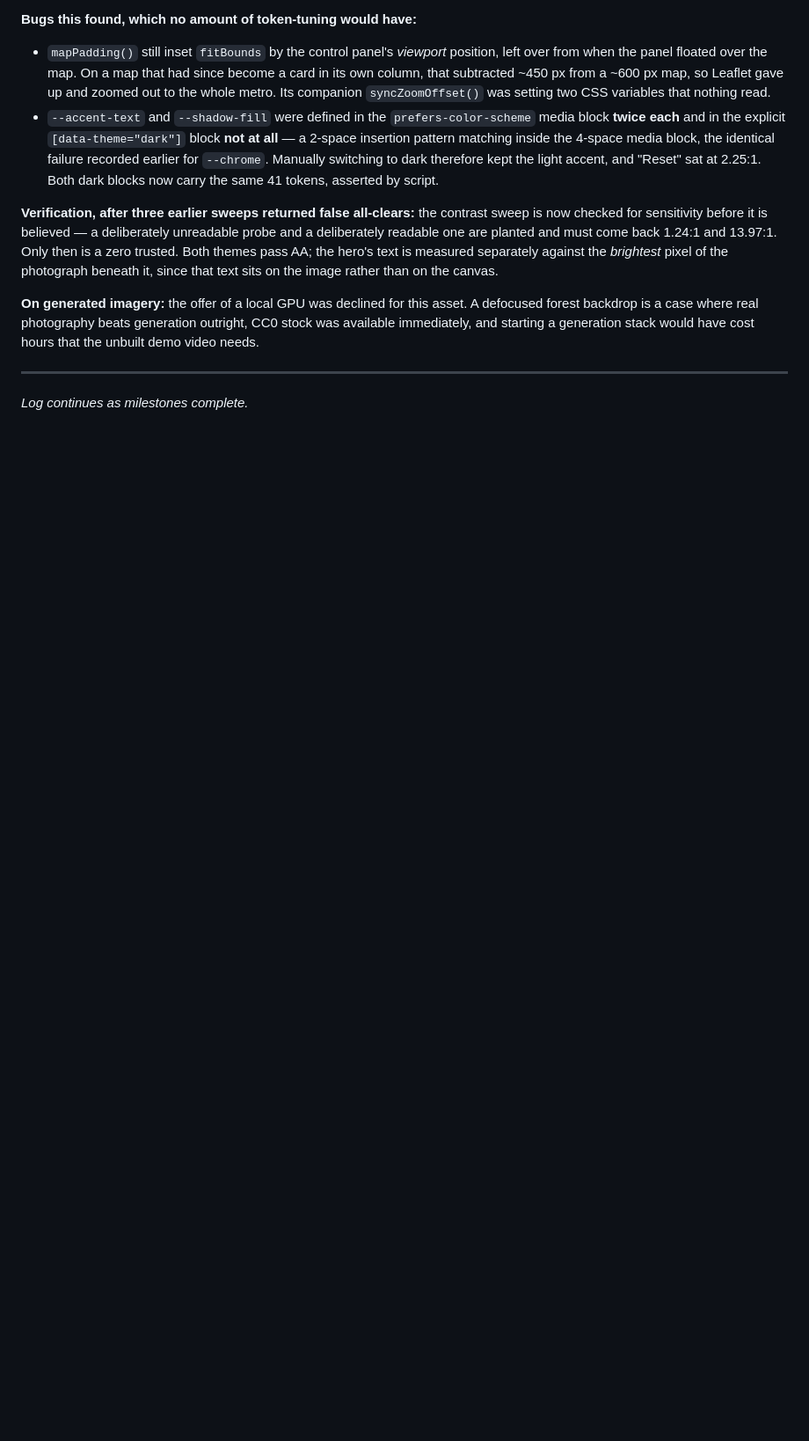
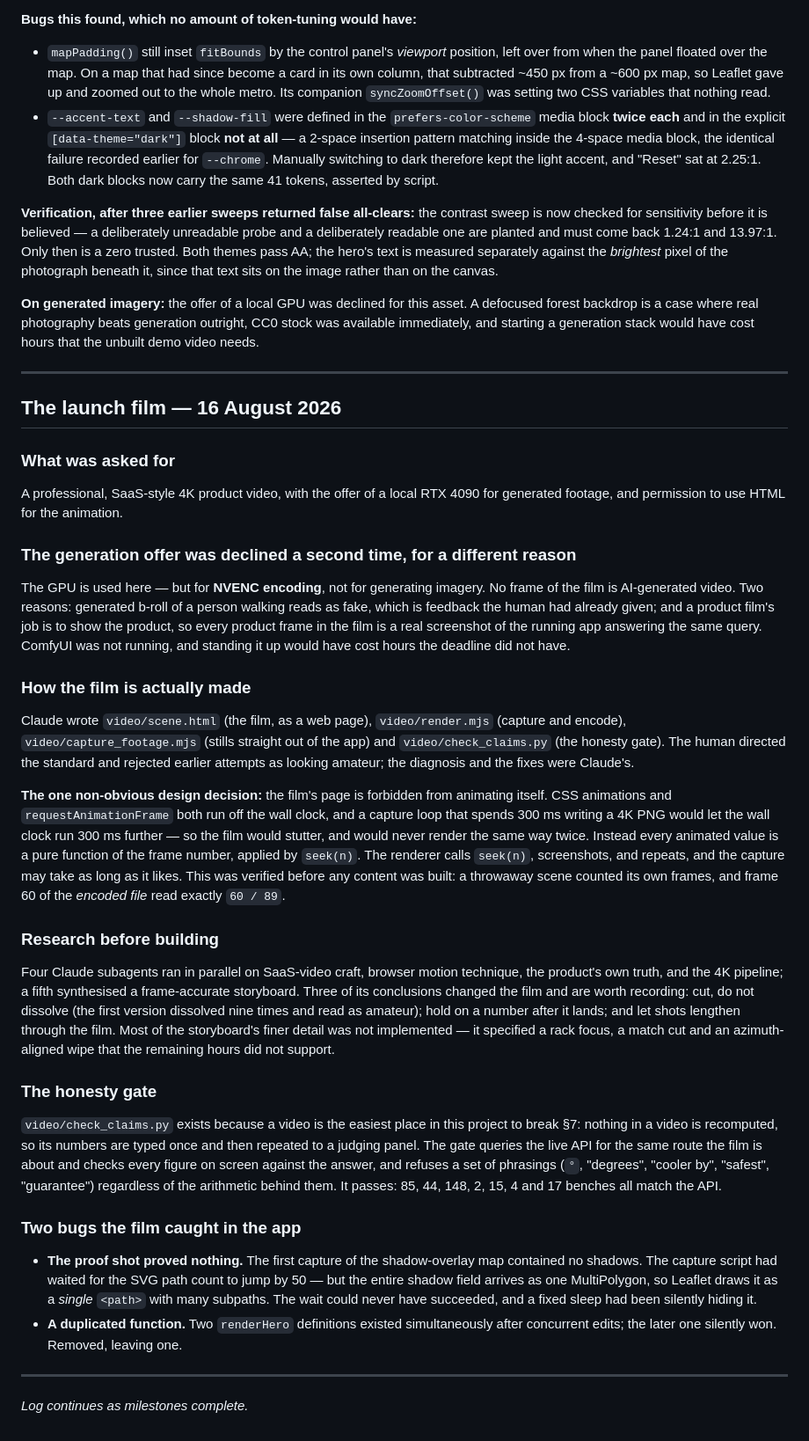
Before and after one commit to Goofturtles/shade-route, a Markdown page: AI_USAGE.md, the part around the change. Shown at 88% size. Drawn GitHub-style; blank space fills up the shorter version.

Commit message:
Build the launch film, and gate its claims against the API
The film is a web page captured frame by frame at 3840x2160 and encoded with
NVENC. It is forbidden from animating itself: CSS animations and rAF both run
off the wall clock, and a capture loop that spends 300ms writing a 4K PNG would
let the clock run 300ms further, so the film would stutter and would never
render the same way twice. Every animated value is a pure function of the frame
number instead, applied by seek(n). Verified before any content existed - frame
60 of the encoded file read exactly "60 / 89".

Every product frame is a real screenshot of this app answering the query the
film is about, so the numbers cannot drift from what the code produces. No frame
is generated imagery; the GPU is used for encoding only.

check_claims.py is the reason this is safe to show a judging panel. A video is
the easiest place in the project to break the no-fabricated-numbers rule,
because nothing in a video is recomputed - the figures are typed once and then
repeated. It queries the live API for the same route and checks all of them,
and refuses temperature and safety phrasings outright. It passes.

Two bugs fell out of building it:

- The shadow-overlay shot was captured with no shadows on it. The capture had
  waited for the SVG path count to rise by 50, but the whole field arrives as
  one MultiPolygon and Leaflet draws it as a single <path> - so the wait could
  never succeed, and a fixed sleep had been hiding it.
- Two renderHero definitions existed at once after concurrent edits, and the
  later one silently won. Now one.

Also carries the interface work this session: the composed canopy, the
see-through glass over it, Fraunces/Public Sans, the fitBounds fix that had been
insetting the map by a panel that no longer overlaps it, and the two dark-mode
tokens that were written into the media query twice and into the explicit
toggle block never - so a manual switch to dark kept the light accent at 2.25:1.

Co-Authored-By: Claude Opus 5 <noreply@anthropic.com>

```diff
--- a/AI_USAGE.md
+++ b/AI_USAGE.md
@@ -655,4 +655,65 @@ demo video needs.
 
 ---
 
+## The launch film — 16 August 2026
+
+### What was asked for
+
+A professional, SaaS-style 4K product video, with the offer of a local RTX 4090 for generated
+footage, and permission to use HTML for the animation.
+
+### The generation offer was declined a second time, for a different reason
+
+The GPU is used here — but for **NVENC encoding**, not for generating imagery. No frame of the
+film is AI-generated video. Two reasons: generated b-roll of a person walking reads as fake,
+which is feedback the human had already given; and a product film's job is to show the product,
+so every product frame in the film is a real screenshot of the running app answering the same
+query. ComfyUI was not running, and standing it up would have cost hours the deadline did not have.
+
+### How the film is actually made
+
+Claude wrote `video/scene.html` (the film, as a web page), `video/render.mjs` (capture and
+encode), `video/capture_footage.mjs` (stills straight out of the app) and
+`video/check_claims.py` (the honesty gate). The human directed the standard and rejected earlier
+attempts as looking amateur; the diagnosis and the fixes were Claude's.
+
+**The one non-obvious design decision:** the film's page is forbidden from animating itself.
+CSS animations and `requestAnimationFrame` both run off the wall clock, and a capture loop that
+spends 300 ms writing a 4K PNG would let the wall clock run 300 ms further — so the film would
+stutter, and would never render the same way twice. Instead every animated value is a pure
+function of the frame number, applied by `seek(n)`. The renderer calls `seek(n)`, screenshots,
+and repeats, and the capture may take as long as it likes. This was verified before any content
+was built: a throwaway scene counted its own frames, and frame 60 of the *encoded file* read
+exactly `60 / 89`.
+
+### Research before building
+
+Four Claude subagents ran in parallel on SaaS-video craft, browser motion technique, the
+product's own truth, and the 4K pipeline; a fifth synthesised a frame-accurate storyboard. Three
+of its conclusions changed the film and are worth recording: cut, do not dissolve (the first
+version dissolved nine times and read as amateur); hold on a number after it lands; and let
+shots lengthen through the film. Most of the storyboard's finer detail was not implemented — it
+specified a rack focus, a match cut and an azimuth-aligned wipe that the remaining hours did not
+support.
+
+### The honesty gate
+
+`video/check_claims.py` exists because a video is the easiest place in this project to break §7:
+nothing in a video is recomputed, so its numbers are typed once and then repeated to a judging
+panel. The gate queries the live API for the same route the film is about and checks every
+figure on screen against the answer, and refuses a set of phrasings (`°`, "degrees", "cooler by",
+"safest", "guarantee") regardless of the arithmetic behind them. It passes: 85, 44, 148, 2, 15,
+4 and 17 benches all match the API.
+
+### Two bugs the film caught in the app
+
+- **The proof shot proved nothing.** The first capture of the shadow-overlay map contained no
+  shadows. The capture script had waited for the SVG path count to jump by 50 — but the entire
+  shadow field arrives as one MultiPolygon, so Leaflet draws it as a *single* `<path>` with many
+  subpaths. The wait could never have succeeded, and a fixed sleep had been silently hiding it.
+- **A duplicated function.** Two `renderHero` definitions existed simultaneously after
+  concurrent edits; the later one silently won. Removed, leaving one.
+
+---
+
 *Log continues as milestones complete.*
```
